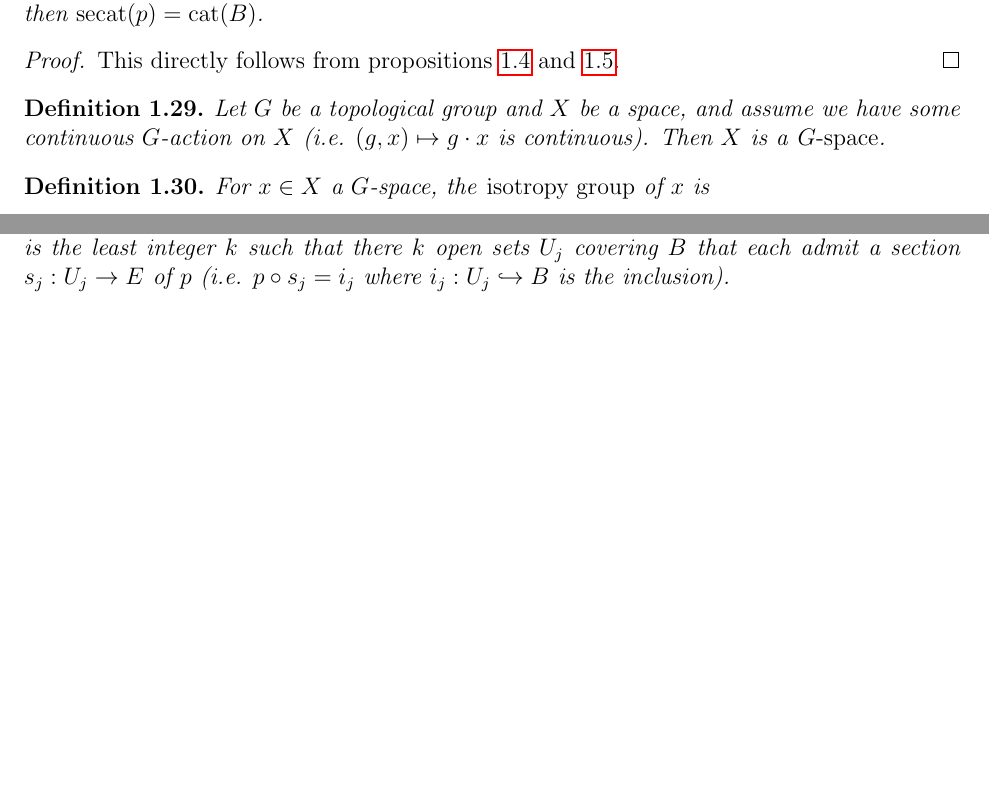
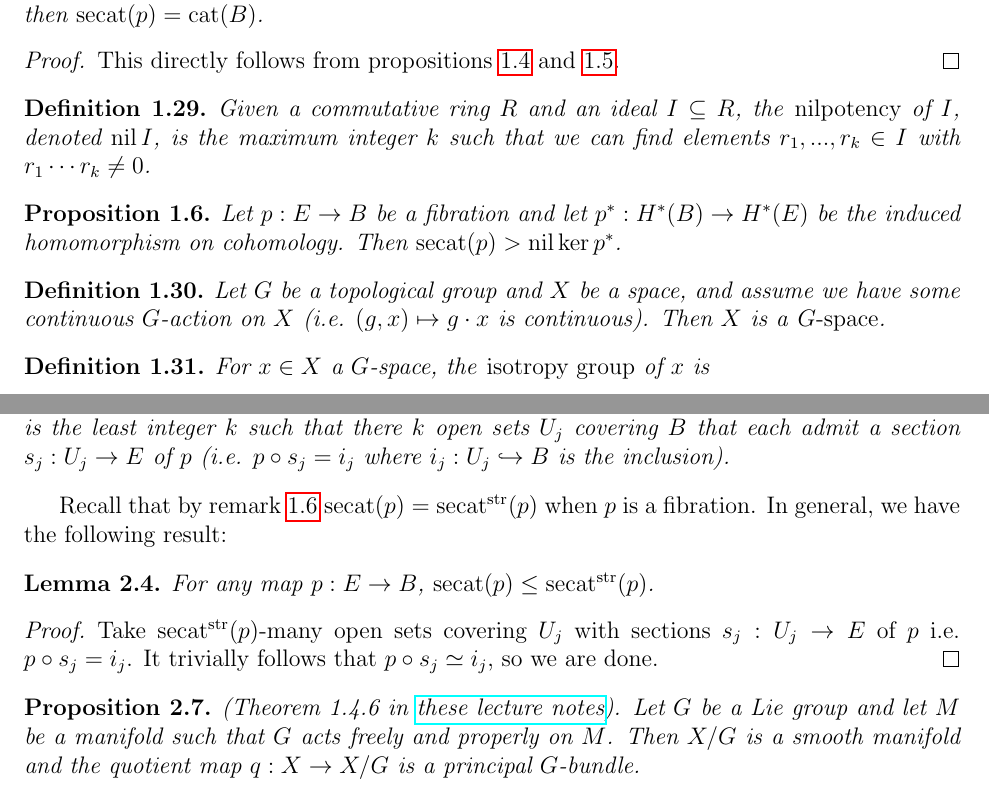
Before and after one commit to nkenschaft/cmu-ms-thesis, a LaTeX thesis (notes/notes.tex, which reads mathmacros.sty, notes/colman-grant-equivariant-tc.tex, notes/secat-bounds.tex): two parts of pages 13 and 22 of 23, joined at a grey line, cut so that both start at the same text, the shorter picture padded with empty space. Compiled offline with pdfLaTeX.

Commit message:
EOD 5/21

```diff
--- a/mathmacros.sty
+++ b/mathmacros.sty
@@ -140,6 +140,8 @@
 \DeclareMathOperator{\Exp}{Exp} % Exponential
 \DeclareMathOperator{\Binom}{Binom} % Binomial
 
+% algebra %
+\DeclareMathOperator{\nil}{nil}
 
 % (multi)linear algebra %
 \DeclareMathOperator{\ran}{range} % range
--- a/notes/colman-grant-equivariant-tc.tex
+++ b/notes/colman-grant-equivariant-tc.tex
@@ -65,6 +65,15 @@
         This directly follows from propositions \ref{prop:secat-leq-cat} and \ref{prop:cat-leq-secat}.
     \end{proof}
 \end{corollary}
+
+\begin{definition}
+    Given a commutative ring $R$ and an ideal $I \sub R$, the \emph{nilpotency} of $I$, denoted $\nil I$, is the maximum integer $k$ such that we can find elements $r_1,...,r_k \in I$ with $r_1 \cdots r_k \neq 0$.
+\end{definition}
+
+\begin{proposition}\label{prop:cohomological-lower-bound-for-secat}
+    Let $p : E \to B$ be a fibration and let $p^* : H^*(B) \to H^*(E)$ be the induced homomorphism on cohomology.
+    Then $\secat(p) > \nil \ker p^*$.
+\end{proposition}
 
 \begin{definition}
         Let $G$ be a topological group and $X$ be a space, and assume we have some continuous $G$-action on $X$ (i.e. $(g,x) \mapsto g \cdot x$ is continuous).
--- a/notes/secat-bounds.tex
+++ b/notes/secat-bounds.tex
@@ -8,3 +8,20 @@ We first introduce some (slightly) new terminology.
 \begin{definition}
     The \emph{strong sectional category} of a map $p : E \to B$, denoted $\ssecat(p)$, is the least integer $k$ such that there $k$ open sets $U_j$ covering $B$ that each admit a section $s_j : U_j \to E$ of $p$ (i.e. $p \circ s_j = i_j$ where $i_j : U_j \ito B$ is the inclusion).
 \end{definition}
+
+Recall that by remark \ref{rem:secat-def-equivalence} $\secat(p) = \ssecat(p)$ when $p$ is a fibration.
+In general, we have the following result:
+
+\begin{lemma}
+    For any map $p : E \to B$, $\secat(p) \leq \ssecat(p)$.
+    \begin{proof}
+        Take $\ssecat(p)$-many open sets covering $U_j$ with sections $s_j : U_j \to E$ of $p$ i.e. $p \circ s_j = i_j$.
+        It trivially follows that $p \circ s_j \simeq i_j$, so we are done.
+    \end{proof}
+\end{lemma}
+
+\begin{proposition}
+    (Theorem 1.4.6 in \href{https://www.math.toronto.edu/selick/mat1345/notes.pdf}{these lecture notes}).
+    Let $G$ be a Lie group and let $M$ be a manifold such that $G$ acts freely and properly on $M$.
+    Then $X/G$ is a smooth manifold and the quotient map $q : X \to X/G$ is a principal $G$-bundle.
+\end{proposition}
```
Also changed, not shown: notes/notes.pdf.
